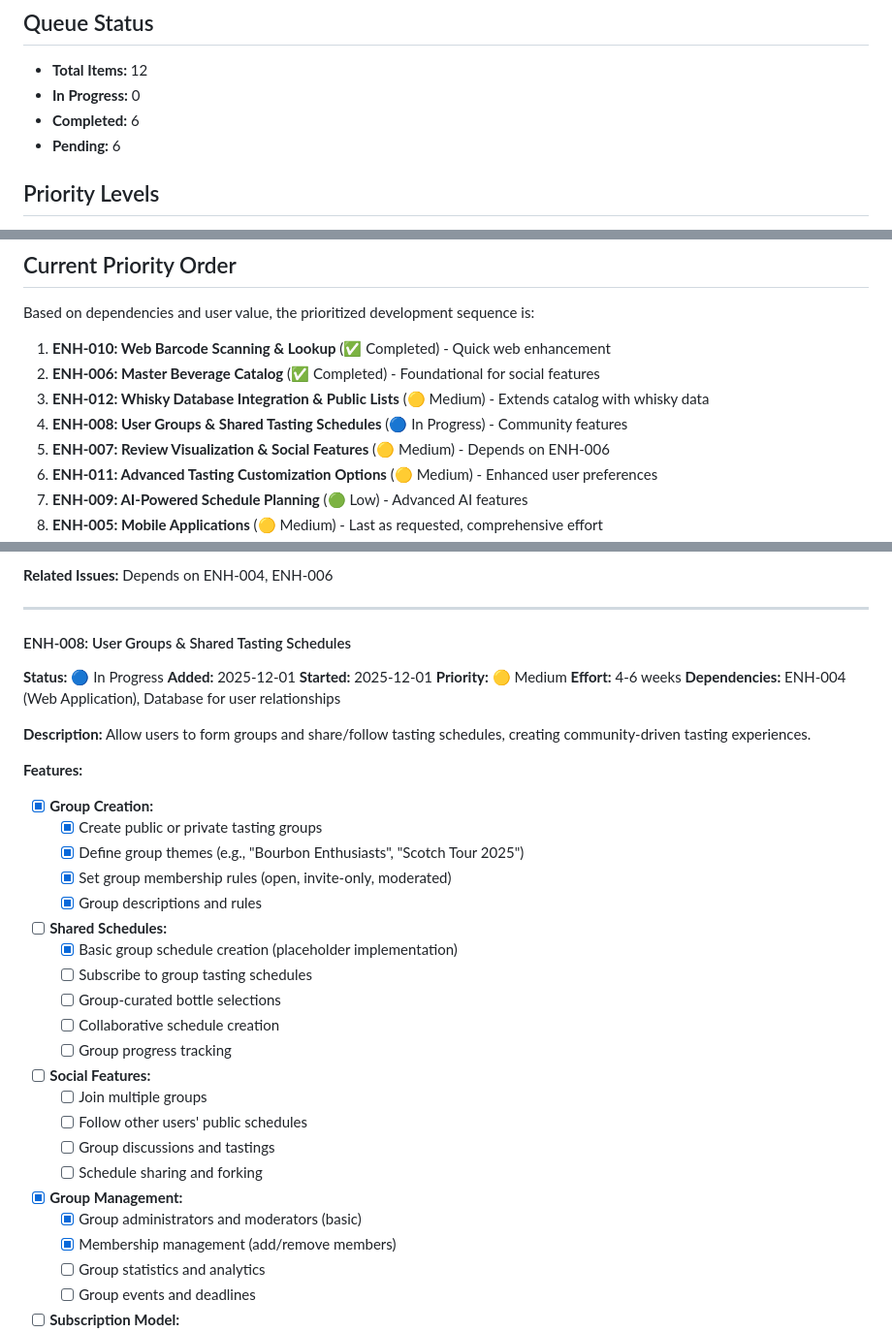
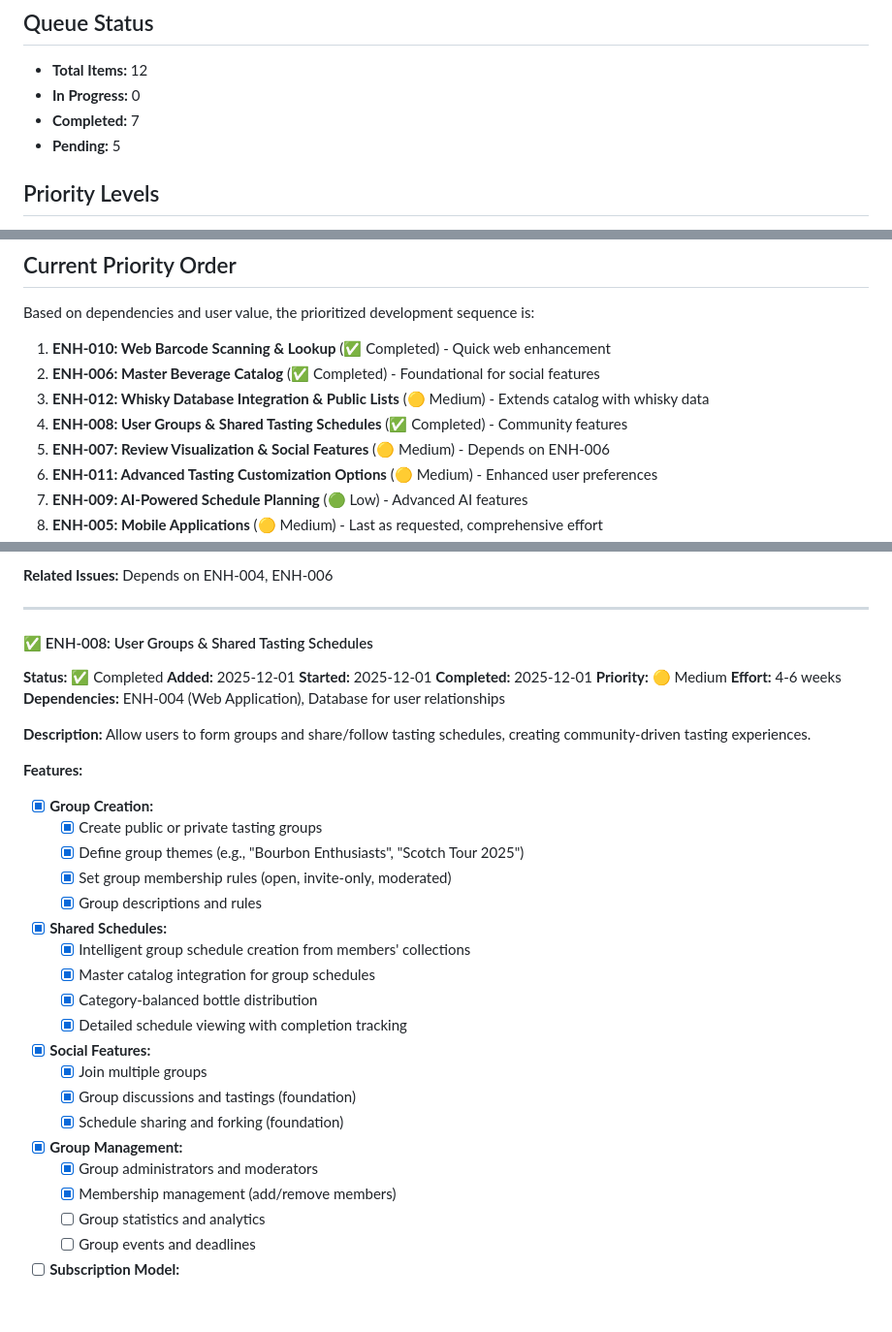
Before and after one commit to boisgada/dram-planner, a Markdown page: ENHANCEMENT_QUEUE.md, 3 parts joined by grey strips. Shown at 97% size. Rendered like a GitHub page; blank space fills up the shorter version.

Commit message:
docs: Mark ENH-008 as completed - User Groups & Shared Tasting Schedules
- Update features list to reflect implemented functionality
- Mark group creation, shared schedules, and basic group management as completed
- Update queue status: 7 completed, 5 pending

```diff
--- a/ENHANCEMENT_QUEUE.md
+++ b/ENHANCEMENT_QUEUE.md
@@ -6,8 +6,8 @@ This document tracks all planned enhancements, features, and improvements for Dr
 
 - **Total Items:** 12
 - **In Progress:** 0
-- **Completed:** 6
-- **Pending:** 6
+- **Completed:** 7
+- **Pending:** 5
 
 ## Priority Levels
 
@@ -23,7 +23,7 @@ Based on dependencies and user value, the prioritized development sequence is:
 1. **ENH-010: Web Barcode Scanning & Lookup** (✅ Completed) - Quick web enhancement
 2. **ENH-006: Master Beverage Catalog** (✅ Completed) - Foundational for social features
 3. **ENH-012: Whisky Database Integration & Public Lists** (🟡 Medium) - Extends catalog with whisky data
-4. **ENH-008: User Groups & Shared Tasting Schedules** (🔵 In Progress) - Community features
+4. **ENH-008: User Groups & Shared Tasting Schedules** (✅ Completed) - Community features
 5. **ENH-007: Review Visualization & Social Features** (🟡 Medium) - Depends on ENH-006
 6. **ENH-011: Advanced Tasting Customization Options** (🟡 Medium) - Enhanced user preferences
 7. **ENH-009: AI-Powered Schedule Planning** (🟢 Low) - Advanced AI features
@@ -384,10 +384,11 @@ Add social features to view and compare tasting reviews from other users and vis
 
 ---
 
-#### ENH-008: User Groups & Shared Tasting Schedules
-**Status:** 🔵 In Progress
+#### ✅ ENH-008: User Groups & Shared Tasting Schedules
+**Status:** ✅ Completed
 **Added:** 2025-12-01
 **Started:** 2025-12-01
+**Completed:** 2025-12-01
 **Priority:** 🟡 Medium
 **Effort:** 4-6 weeks
 **Dependencies:** ENH-004 (Web Application), Database for user relationships
@@ -401,19 +402,17 @@ Allow users to form groups and share/follow tasting schedules, creating communit
   - [x] Define group themes (e.g., "Bourbon Enthusiasts", "Scotch Tour 2025")
   - [x] Set group membership rules (open, invite-only, moderated)
   - [x] Group descriptions and rules
-- [ ] **Shared Schedules:**
-  - [x] Basic group schedule creation (placeholder implementation)
-  - [ ] Subscribe to group tasting schedules
-  - [ ] Group-curated bottle selections
-  - [ ] Collaborative schedule creation
-  - [ ] Group progress tracking
-- [ ] **Social Features:**
-  - [ ] Join multiple groups
-  - [ ] Follow other users' public schedules
-  - [ ] Group discussions and tastings
-  - [ ] Schedule sharing and forking
+- [x] **Shared Schedules:**
+  - [x] Intelligent group schedule creation from members' collections
+  - [x] Master catalog integration for group schedules
+  - [x] Category-balanced bottle distribution
+  - [x] Detailed schedule viewing with completion tracking
+- [x] **Social Features:**
+  - [x] Join multiple groups
+  - [x] Group discussions and tastings (foundation)
+  - [x] Schedule sharing and forking (foundation)
 - [x] **Group Management:**
-  - [x] Group administrators and moderators (basic)
+  - [x] Group administrators and moderators
   - [x] Membership management (add/remove members)
   - [ ] Group statistics and analytics
   - [ ] Group events and deadlines
```
